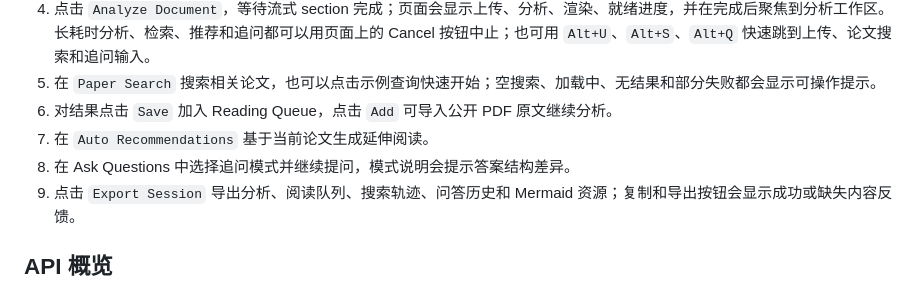
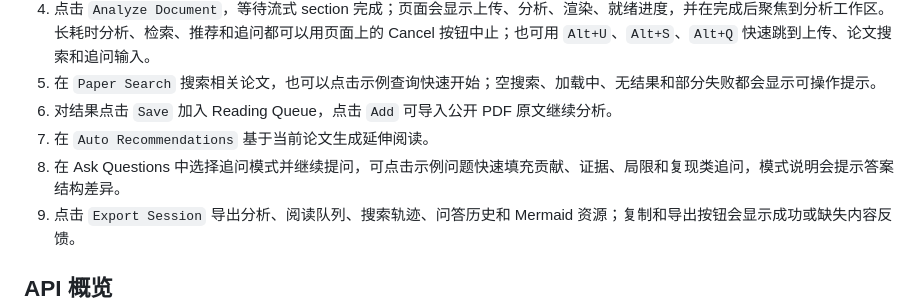
Before and after one commit to AiFLYF/PaperWhisperer, a Markdown page: README.md, the part around the change. Drawn GitHub-style.

Commit message:
docs: document question starter prompts
Document starter question chips that help users begin contribution, evidence, limitation, and reproduction Q&A flows.

Co-Authored-By: Claude Opus 4.7 <noreply@anthropic.com>

```diff
--- a/README.md
+++ b/README.md
@@ -129,7 +129,7 @@ python -m pytest tests/test_security_regressions.py
 5. 在 `Paper Search` 搜索相关论文，也可以点击示例查询快速开始；空搜索、加载中、无结果和部分失败都会显示可操作提示。
 6. 对结果点击 `Save` 加入 Reading Queue，点击 `Add` 可导入公开 PDF 原文继续分析。
 7. 在 `Auto Recommendations` 基于当前论文生成延伸阅读。
-8. 在 Ask Questions 中选择追问模式并继续提问，模式说明会提示答案结构差异。
+8. 在 Ask Questions 中选择追问模式并继续提问，可点击示例问题快速填充贡献、证据、局限和复现类追问，模式说明会提示答案结构差异。
 9. 点击 `Export Session` 导出分析、阅读队列、搜索轨迹、问答历史和 Mermaid 资源；复制和导出按钮会显示成功或缺失内容反馈。
 
 ## API 概览
```
